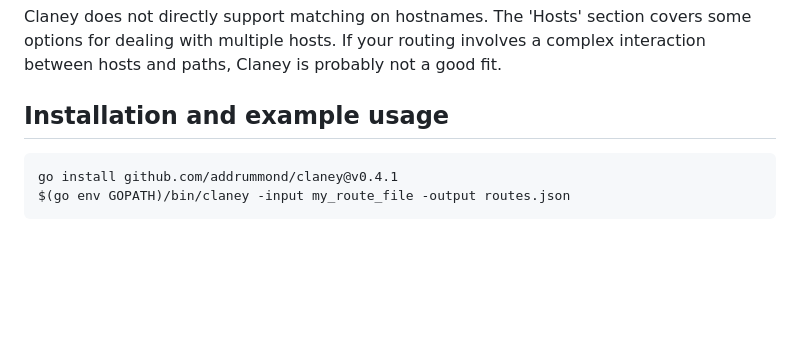
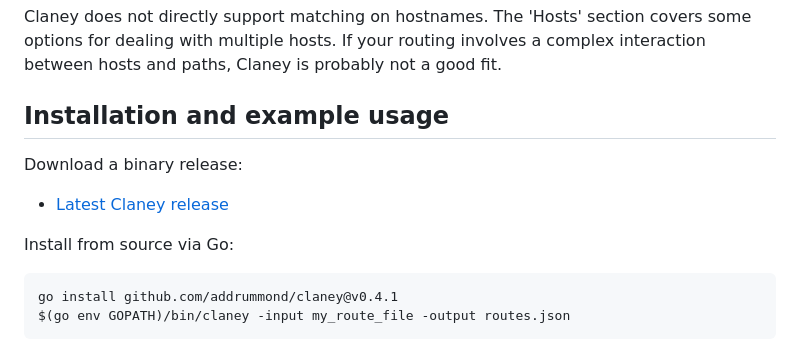
Before and after one commit to addrummond/claney, a Markdown page: Readme.md, the part around the change. GitHub-like rendering; blank space fills up the shorter version.

````diff
--- a/Readme.md
+++ b/Readme.md
@@ -50,6 +50,12 @@ covers some options for dealing with multiple hosts. If your routing involves a
 complex interaction between hosts and paths, Claney is probably not a good fit.
 
 ## Installation and example usage
+
+Download a binary release:
+
+* [Latest Claney release](https://github.com/addrummond/claney/releases/latest)
+
+Install from source via Go:
 
 ```sh
 go install github.com/addrummond/claney@v0.4.1
````
